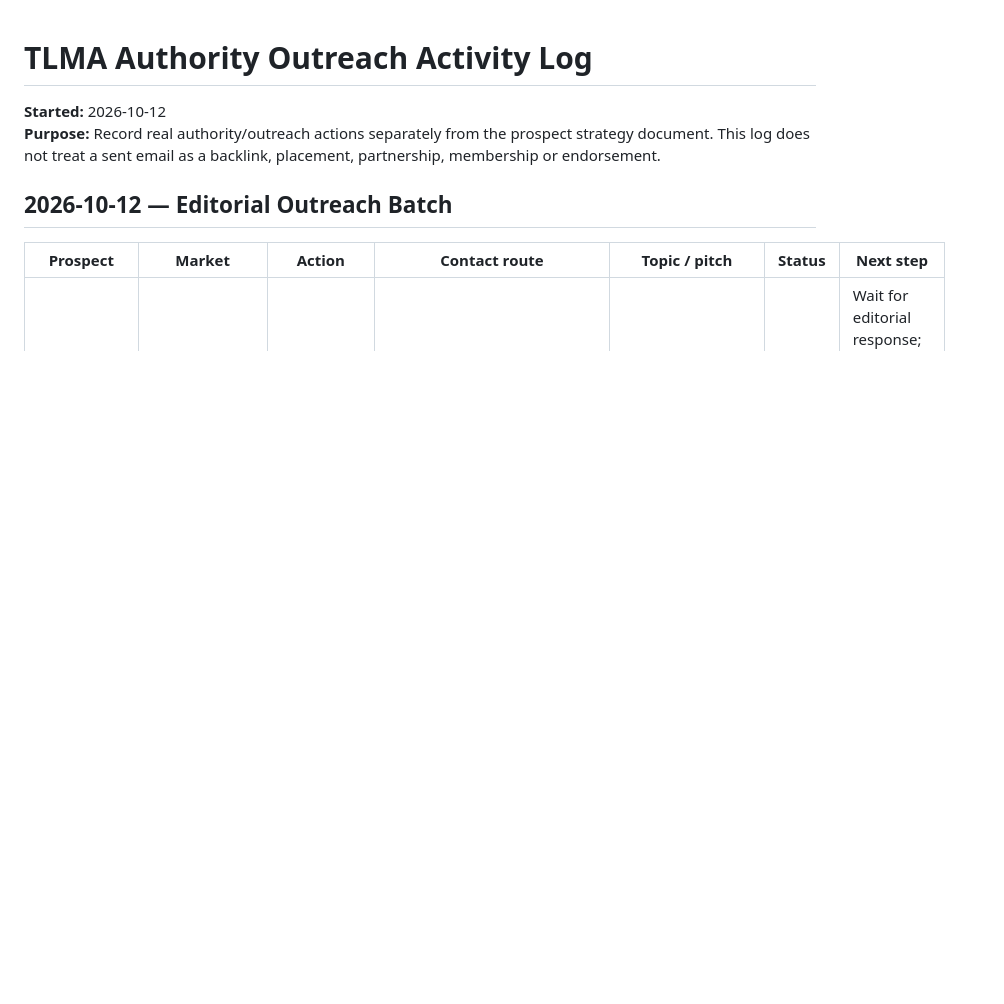
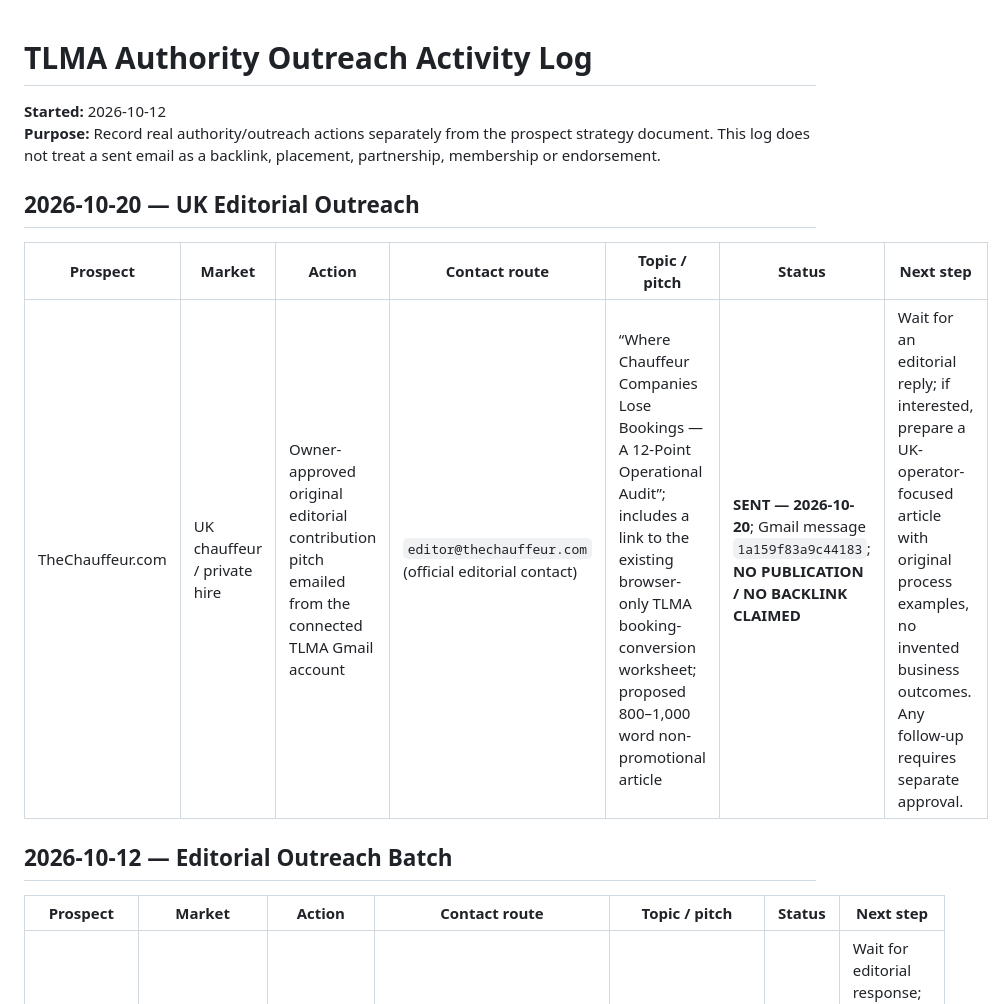
Before and after one commit to osamaghaffar-the-specialist/the-limo-marketing-agency, a Markdown page: docs/seo-authority-outreach-log.md, the part around the change. GitHub-like rendering; blank space fills up the shorter version.

Commit message:
Docs: log Oct 20 TheChauffeur editorial email (#56)

```diff
--- a/docs/seo-authority-outreach-log.md
+++ b/docs/seo-authority-outreach-log.md
@@ -2,6 +2,12 @@
 
 **Started:** 2026-10-12
 **Purpose:** Record real authority/outreach actions separately from the prospect strategy document. This log does not treat a sent email as a backlink, placement, partnership, membership or endorsement.
+
+## 2026-10-20 — UK Editorial Outreach
+
+| Prospect | Market | Action | Contact route | Topic / pitch | Status | Next step |
+|---|---|---|---|---|---|---|
+| TheChauffeur.com | UK chauffeur / private hire | Owner-approved original editorial contribution pitch emailed from the connected TLMA Gmail account | `editor@thechauffeur.com` (official editorial contact) | “Where Chauffeur Companies Lose Bookings — A 12-Point Operational Audit”; includes a link to the existing browser-only TLMA booking-conversion worksheet; proposed 800–1,000 word non-promotional article | **SENT — 2026-10-20**; Gmail message `1a159f83a9c44183`; **NO PUBLICATION / NO BACKLINK CLAIMED** | Wait for an editorial reply; if interested, prepare a UK-operator-focused article with original process examples, no invented business outcomes. Any follow-up requires separate approval. |
 
 ## 2026-10-12 — Editorial Outreach Batch
 
```
